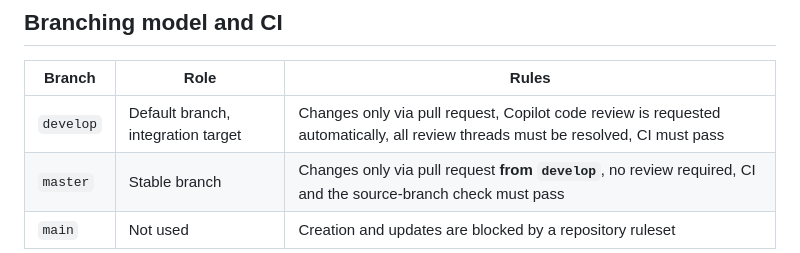
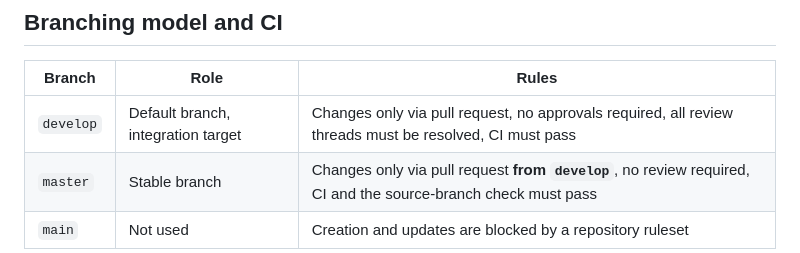
Before and after one commit to vlastimilvajnorak/order-aggregation-service, a Markdown page: README.md, the part around the change. GitHub-like rendering.

Commit message:
docs: correct the develop branch protection description
The develop ruleset does not request a Copilot code review. The
automatic_copilot_code_review_enabled parameter was accepted by the rulesets
API but dropped, so the merge gate is the required status check plus review
thread resolution, with no required approvals.

Co-Authored-By: Claude Opus 5 <noreply@anthropic.com>

```diff
--- a/README.md
+++ b/README.md
@@ -284,7 +284,7 @@ uses the single-line readable formatter. Log messages are generated at compile t
 
 | Branch | Role | Rules |
 | --- | --- | --- |
-| `develop` | Default branch, integration target | Changes only via pull request, Copilot code review is requested automatically, all review threads must be resolved, CI must pass |
+| `develop` | Default branch, integration target | Changes only via pull request, no approvals required, all review threads must be resolved, CI must pass |
 | `master` | Stable branch | Changes only via pull request **from `develop`**, no review required, CI and the source-branch check must pass |
 | `main` | Not used | Creation and updates are blocked by a repository ruleset |
 
```
